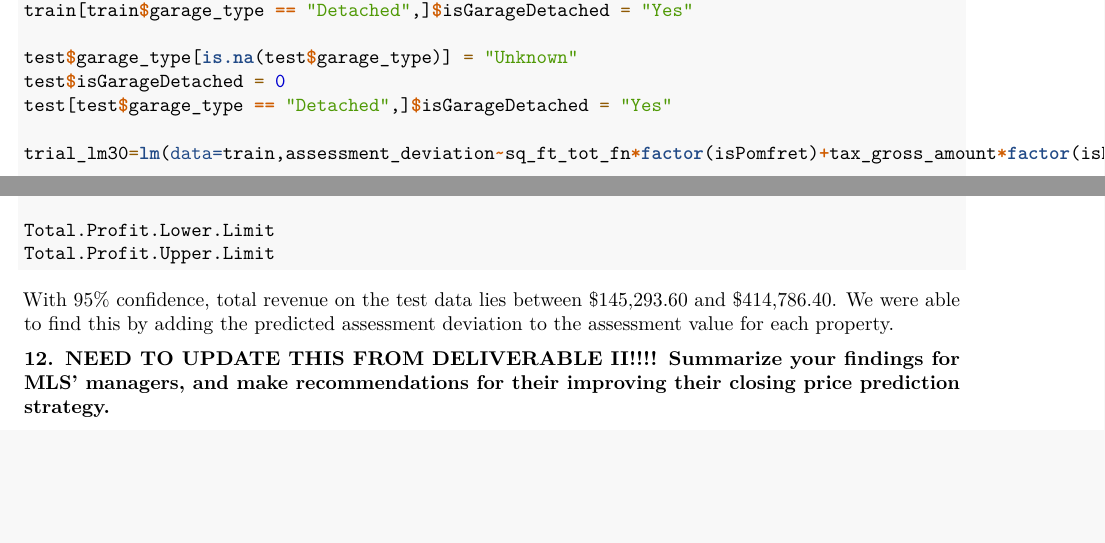
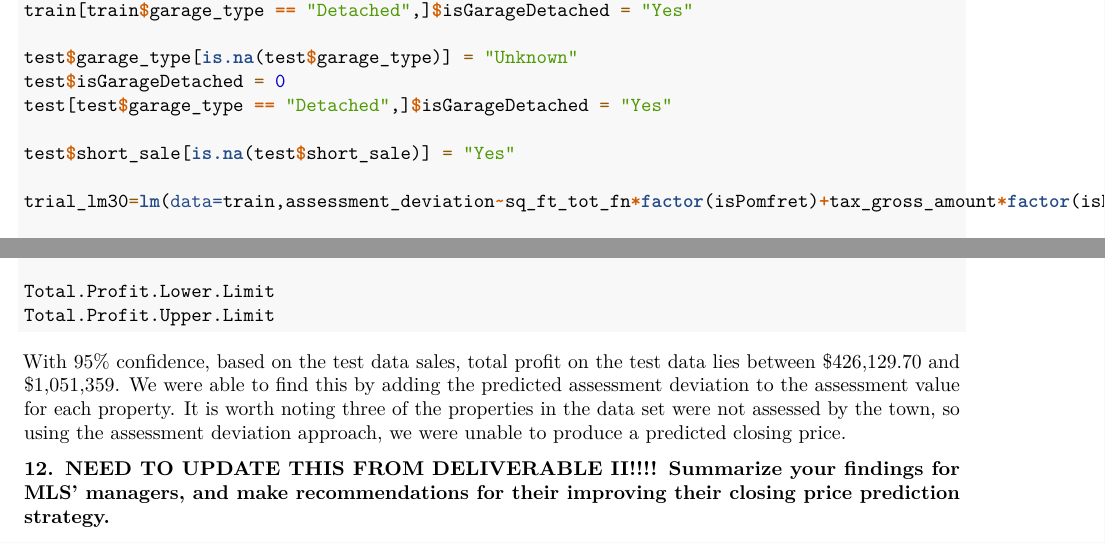
Before and after one commit to cjaaron/busanalytics1, an R Markdown document (Final Real Estate Deliverable.Rmd): two parts of page 10 of 10 before the commit and two parts of page 10 of 11 after it, joined at a grey line, cut so that both start at the same text, the shorter picture padded with empty space. Rendered offline with R 4.5, knitr and Pandoc, then LaTeX, with nearby package versions; the code chunks are not run, so their results and figures are left out.

Commit message:
Update Final Real Estate Deliverable.Rmd

````diff
--- a/Final Real Estate Deliverable.Rmd
+++ b/Final Real Estate Deliverable.Rmd
@@ -391,6 +391,8 @@ test$garage_type[is.na(test$garage_type)] = "Unknown"
 test$isGarageDetached = 0
 test[test$garage_type == "Detached",]$isGarageDetached = "Yes"
 
+test$short_sale[is.na(test$short_sale)] = "Yes"
+
 trial_lm30=lm(data=train,assessment_deviation~sq_ft_tot_fn*factor(isPomfret)+tax_gross_amount*factor(isPomfret)+factor(isRiver)*acres+tax_gross_amount*acres+isGarageDetached*garage_capacity+total_stories+short_sale+acres*sq_ft_tot_fn)
 
 predictedCP = predict(trial_lm30, test, se.fit = TRUE)
@@ -413,7 +415,7 @@ Total.Profit.Lower.Limit
 Total.Profit.Upper.Limit
 
 ```
-With 95% confidence, total revenue on the test data lies between $145,293.60 and $414,786.40. We were able to find this by adding the predicted assessment deviation to the assessment value for each property.
+With 95% confidence, based on the test data sales, total profit on the test data lies between $426,129.70 and $1,051,359. We were able to find this by adding the predicted assessment deviation to the assessment value for each property. It is worth noting three of the properties in the data set were not assessed by the town, so using the assessment deviation approach, we were unable to produce a predicted closing price.
 
 **12. NEED TO UPDATE THIS FROM DELIVERABLE II!!!! Summarize your findings for MLS’ managers, and make recommendations for their improving their closing price prediction strategy.**
 
````
